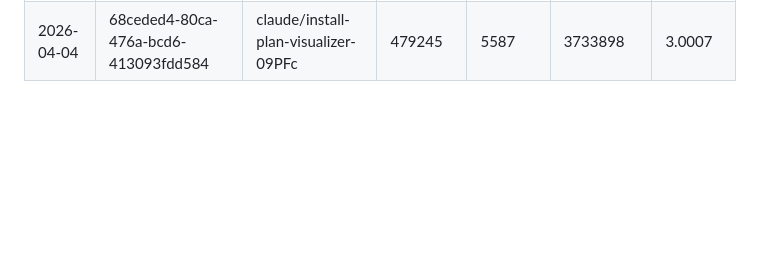
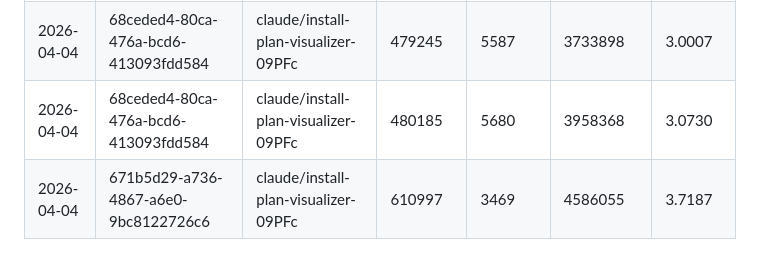
Before and after one commit to ksyed0/CTC-Mobile-Wishlist, a Markdown page: docs/AI_COST_LOG.md, the part around the change. GitHub-like rendering; blank space fills up the shorter version.

Commit message:
Update AI cost log
https://claude.ai/code/session_01T8paccBrcfsQU51qHUFnAt

```diff
--- a/docs/AI_COST_LOG.md
+++ b/docs/AI_COST_LOG.md
@@ -188,3 +188,5 @@
 | 2026-04-04 | 68ceded4-80ca-476a-bcd6-413093fdd584 | claude/install-plan-visualizer-09PFc | 436782       | 1202          | 1666471           | 2.1555   |
 | 2026-04-04 | 68ceded4-80ca-476a-bcd6-413093fdd584 | claude/install-plan-visualizer-09PFc | 437547       | 1329          | 1822466           | 2.2071   |
 | 2026-04-04 | 68ceded4-80ca-476a-bcd6-413093fdd584 | claude/install-plan-visualizer-09PFc | 479245       | 5587          | 3733898           | 3.0007   |
+| 2026-04-04 | 68ceded4-80ca-476a-bcd6-413093fdd584 | claude/install-plan-visualizer-09PFc | 480185       | 5680          | 3958368           | 3.0730   |
+| 2026-04-04 | 671b5d29-a736-4867-a6e0-9bc8122726c6 | claude/install-plan-visualizer-09PFc | 610997       | 3469          | 4586055           | 3.7187   |
```
